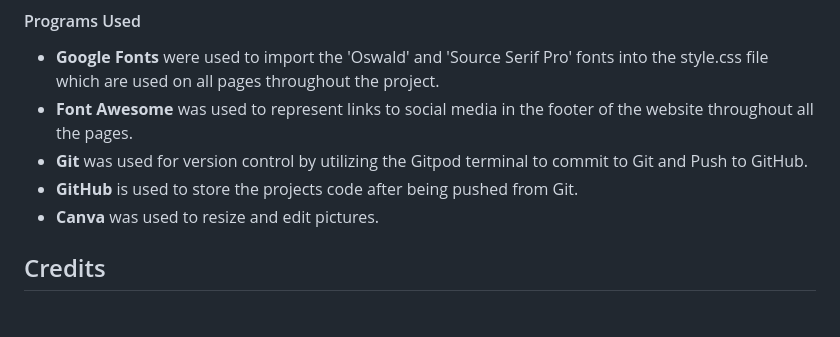
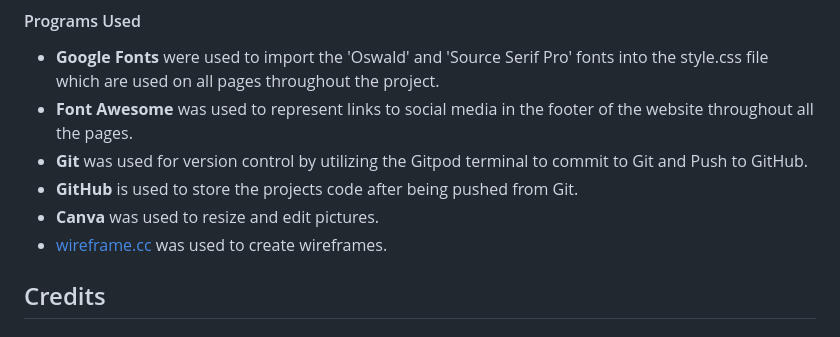
Before and after one commit to konstanciaa/scissors-salon, a Markdown page: README.md, the part around the change. GitHub-like rendering.

Commit message:
docs: add link to wireframe program

```diff
--- a/README.md
+++ b/README.md
@@ -286,6 +286,7 @@ Any contributions are greatly appreciated. If you have a suggestion that would m
 + **Git** was used for version control by utilizing the Gitpod terminal to commit to Git and Push to GitHub.
 + **GitHub** is used to store the projects code after being pushed from Git.
 + **Canva** was used to resize and edit pictures.
++ [wireframe.cc](https://wireframe.cc/) was used to create wireframes.
 
 ## Credits
 
```
